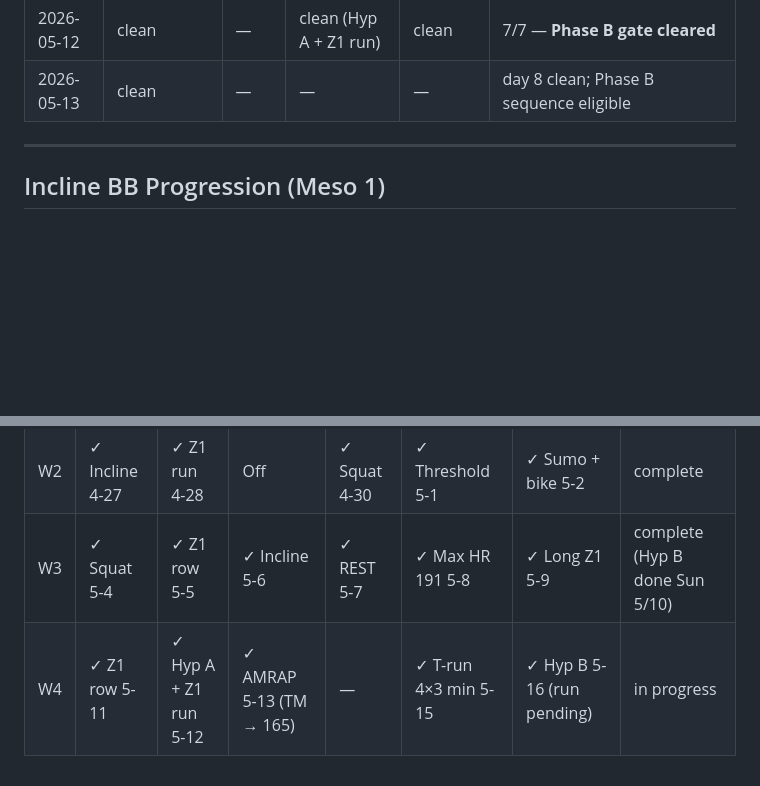
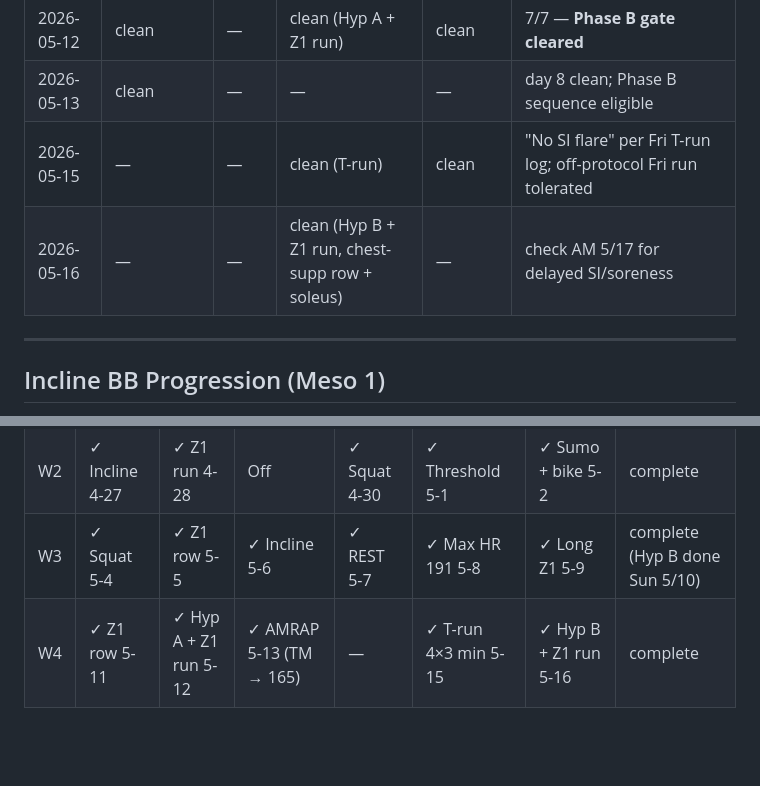
Before and after one commit to ayaanh03/workout-tracking, a Markdown page: Tracker.md, 2 parts joined by grey strips. GitHub-like rendering; blank space fills up the shorter version.

Commit message:
Log W4 Sat Z1 run — 3.30 mi / 35:04 nasal
- Splits 10:38 / 10:46 / 10:35 / 10:27 avg ~10:38/mi
- HR 158 / 169 / 172 / 172 (avg ~167, peak 172)
- Power 175 → 197W
- Nasal breathing throughout = sub-LT1 by physiological gate
- 3.8% Pa:HR decoupling (Friel EF 0.000838 → 0.000806) — comparable to W3 Sat row 3.3%
- Matches §4.B W4 Reset prescription (35-40 min easy outdoor)
- HR above off-191 Z1 cap but nasal confirms aerobic per Adj #9
- W4 complete

```diff
--- a/Tracker.md
+++ b/Tracker.md
@@ -179,6 +180,8 @@ Max HR **191 bpm** locked W3 Fri 2026-05-08 (rower, peak on effort 1). True runn
 |2026-05-11|clean|—|clean|clean|6/7 toward Phase B gate|
 |2026-05-12|clean|—|clean (Hyp A + Z1 run)|clean|7/7 — **Phase B gate cleared**|
 |2026-05-13|clean|—|—|—|day 8 clean; Phase B sequence eligible|
+|2026-05-15|—|—|clean (T-run)|clean|"No SI flare" per Fri T-run log; off-protocol Fri run tolerated|
+|2026-05-16|—|—|clean (Hyp B + Z1 run, chest-supp row + soleus)|—|check AM 5/17 for delayed SI/soreness|
 
 ---
 
@@ -215,4 +218,4 @@ Break-in: Vomero first run (Tue Z1) OK. Zoom Fly 6 needs 20–30 min easy break-
 |W1|n/a|n/a|n/a|✓ Sumo 4-23|✓ Threshold 4-24|✓ Long row + pump 4-25|started Thu|
 |W2|✓ Incline 4-27|✓ Z1 run 4-28|Off|✓ Squat 4-30|✓ Threshold 5-1|✓ Sumo + bike 5-2|complete|
 |W3|✓ Squat 5-4|✓ Z1 row 5-5|✓ Incline 5-6|✓ REST 5-7|✓ Max HR 191 5-8|✓ Long Z1 5-9|complete (Hyp B done Sun 5/10)|
-|W4|✓ Z1 row 5-11|✓ Hyp A + Z1 run 5-12|✓ AMRAP 5-13 (TM → 165)|—|✓ T-run 4×3 min 5-15|✓ Hyp B 5-16 (run pending)|in progress|
+|W4|✓ Z1 row 5-11|✓ Hyp A + Z1 run 5-12|✓ AMRAP 5-13 (TM → 165)|—|✓ T-run 4×3 min 5-15|✓ Hyp B + Z1 run 5-16|complete|
```
Also changed, not shown: other parts of Tracker.md (+1 -0 lines).
